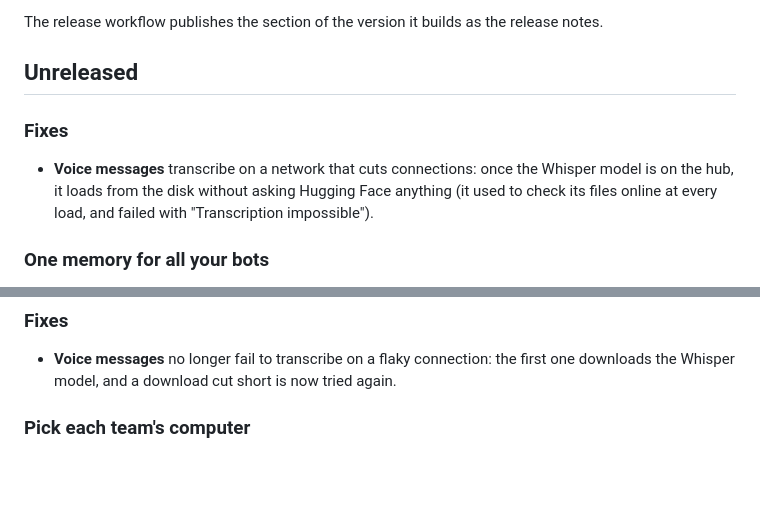
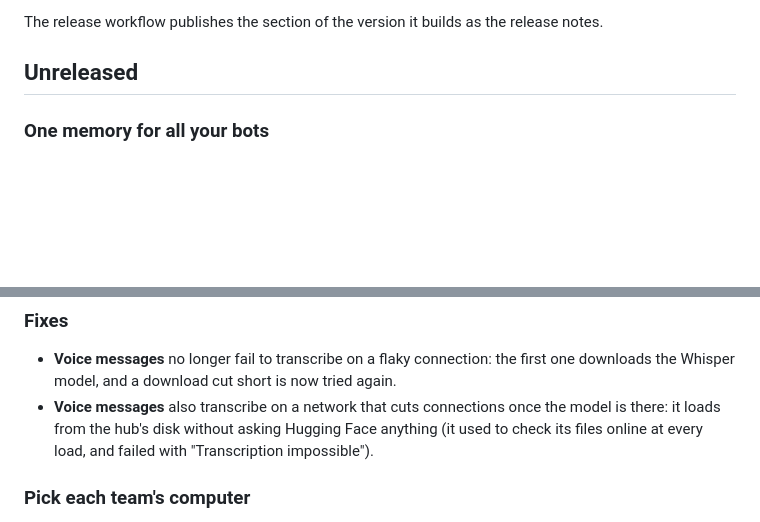
Before and after one commit to getmowbot/MowBot, a Markdown page: CHANGELOG.md, 2 parts joined by grey strips. GitHub-like rendering; blank space fills up the shorter version.

Commit message:
docs: the voice fix under the existing fixes
Co-Authored-By: Claude Opus 5.5 <noreply@anthropic.com>

```diff
--- a/CHANGELOG.md
+++ b/CHANGELOG.md
@@ -5,9 +5,6 @@ What changed in each version of MowBot. The version is the desktop app's: each o
 The release workflow publishes the section of the version it builds as the release notes.
 
 ## Unreleased
-
-### Fixes
-- **Voice messages** transcribe on a network that cuts connections: once the Whisper model is on the hub, it loads from the disk without asking Hugging Face anything (it used to check its files online at every load, and failed with "Transcription impossible").
 
 ### One memory for all your bots
 - **What you tell one bot, every bot knows.** Your email, your birthday, the artists you like, the app you listen to music in, a competition on Saturday: a bot keeps it as soon as you mention it, without asking or saying so, and every other bot finds it in its prompt. A fact that changes replaces the old one; passwords and codes go to the vault, never to the memory.
@@ -36,6 +33,7 @@ The release workflow publishes the section of the version it builds as the relea
 
 ### Fixes
 - **Voice messages** no longer fail to transcribe on a flaky connection: the first one downloads the Whisper model, and a download cut short is now tried again.
+- **Voice messages** also transcribe on a network that cuts connections once the model is there: it loads from the hub's disk without asking Hugging Face anything (it used to check its files online at every load, and failed with "Transcription impossible").
 
 ### Pick each team's computer
 - **With a desktop or the command line.** A team's PC runs Ubuntu with its desktop (you watch it and take control), or without a screen: lighter, with a shell, files and a browser without a window. Pick it when you create the team (the Chef too) or on the team's page.
```
